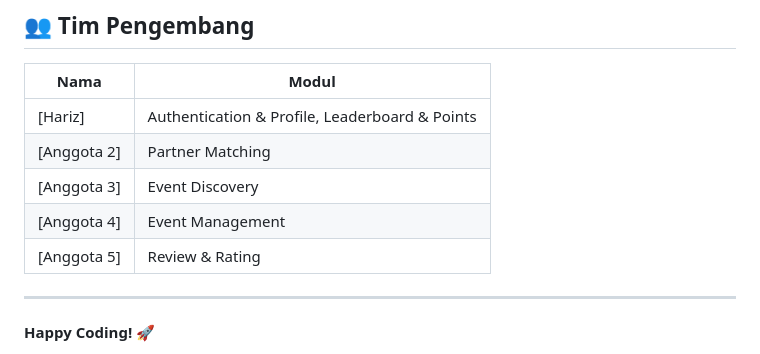
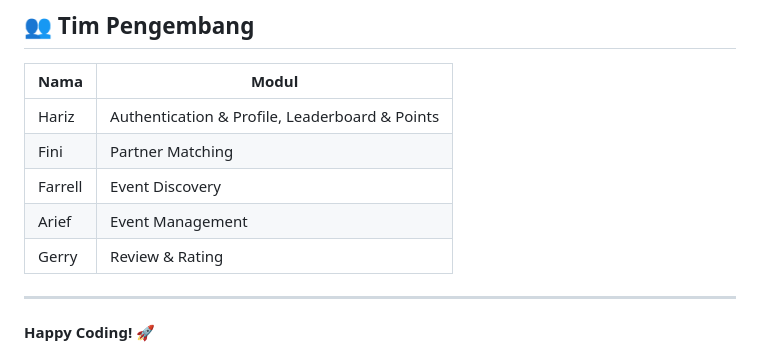
Before and after one commit to pbp-kelompok-e5/sigma-app, a Markdown page: README.md, the part around the change. GitHub-like rendering.

```diff
--- a/README.md
+++ b/README.md
@@ -666,11 +666,11 @@ python manage.py runserver
 
 | Nama | Modul |
 |------|-------|
-| [Hariz] | Authentication & Profile, Leaderboard & Points |
-| [Anggota 2] | Partner Matching |
-| [Anggota 3] | Event Discovery |
-| [Anggota 4] | Event Management |
-| [Anggota 5] | Review & Rating |
+| Hariz | Authentication & Profile, Leaderboard & Points |
+| Fini  | Partner Matching |
+| Farrell| Event Discovery |
+| Arief | Event Management |
+| Gerry | Review & Rating |
 
 ---
 
```
